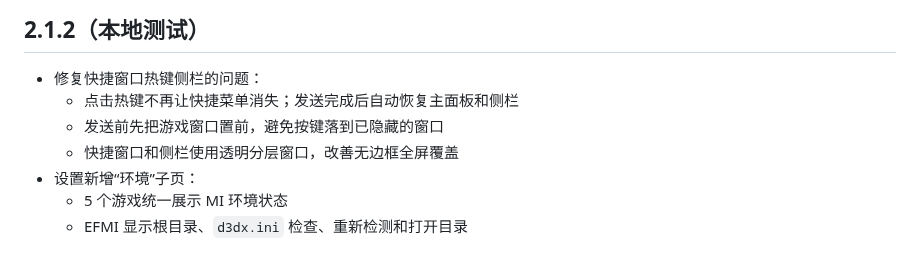
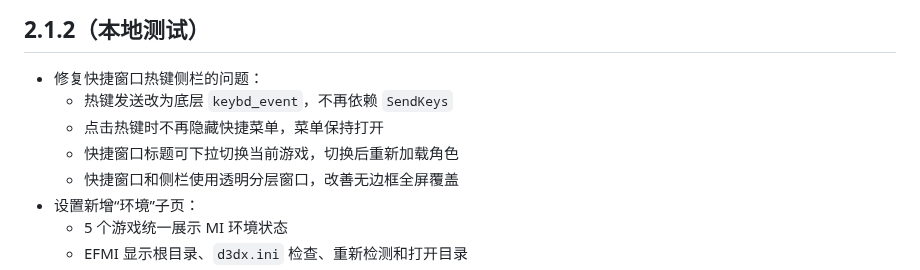
Before and after one commit to yuzhoujun/ModDeck, a Markdown page: CHANGELOG.md, the part around the change. Drawn GitHub-style.

Commit message:
fix: send hotkeys with keybd_event and switch games from overlay

```diff
--- a/CHANGELOG.md
+++ b/CHANGELOG.md
@@ -10,8 +10,9 @@ ModDeck 的版本分为两类：
 ## 2.1.2（本地测试）
 
 - 修复快捷窗口热键侧栏的问题：
-  - 点击热键不再让快捷菜单消失；发送完成后自动恢复主面板和侧栏
-  - 发送前先把游戏窗口置前，避免按键落到已隐藏的窗口
+  - 热键发送改为底层 `keybd_event`，不再依赖 `SendKeys`
+  - 点击热键时不再隐藏快捷菜单，菜单保持打开
+  - 快捷窗口标题可下拉切换当前游戏，切换后重新加载角色
   - 快捷窗口和侧栏使用透明分层窗口，改善无边框全屏覆盖
 - 设置新增“环境”子页：
   - 5 个游戏统一展示 MI 环境状态
```
Also changed, not shown: README.md (+2 -1 lines), docs/screenshot-overlay.png, 5 other files.
